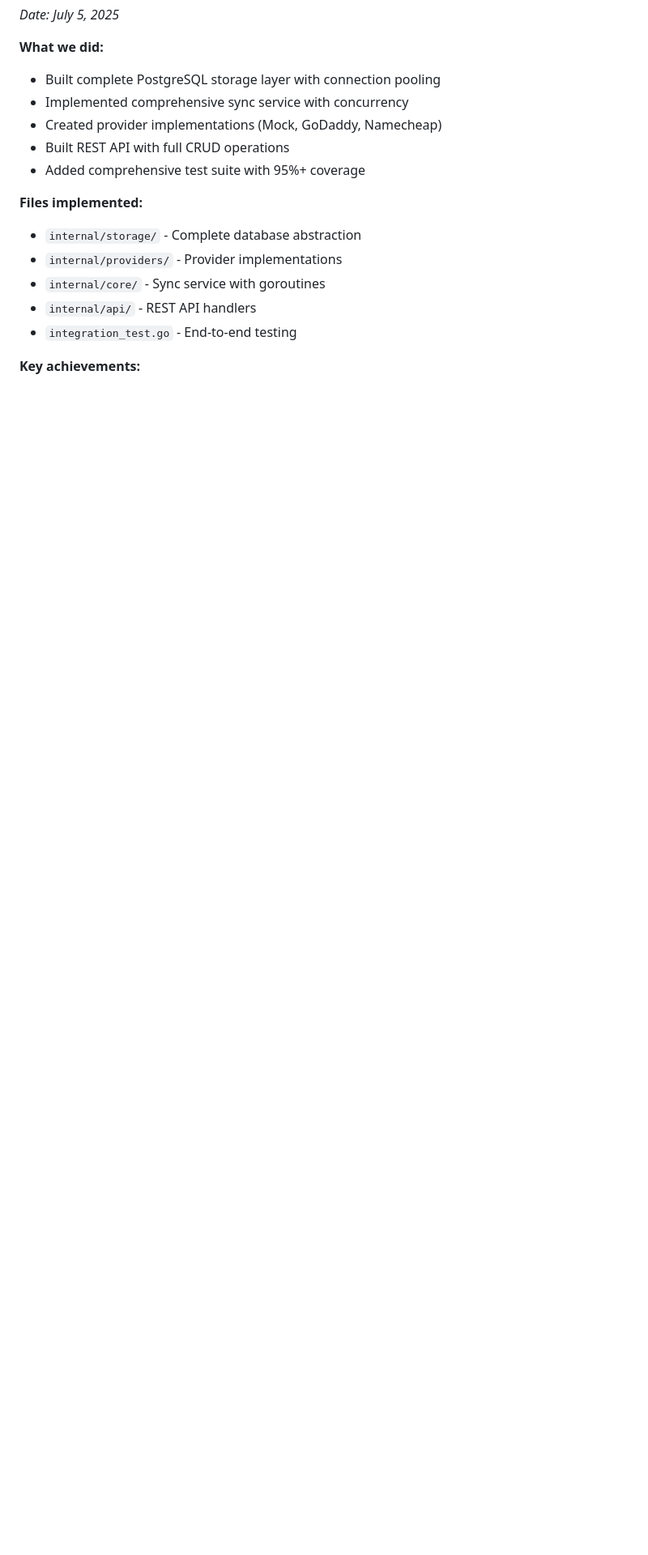
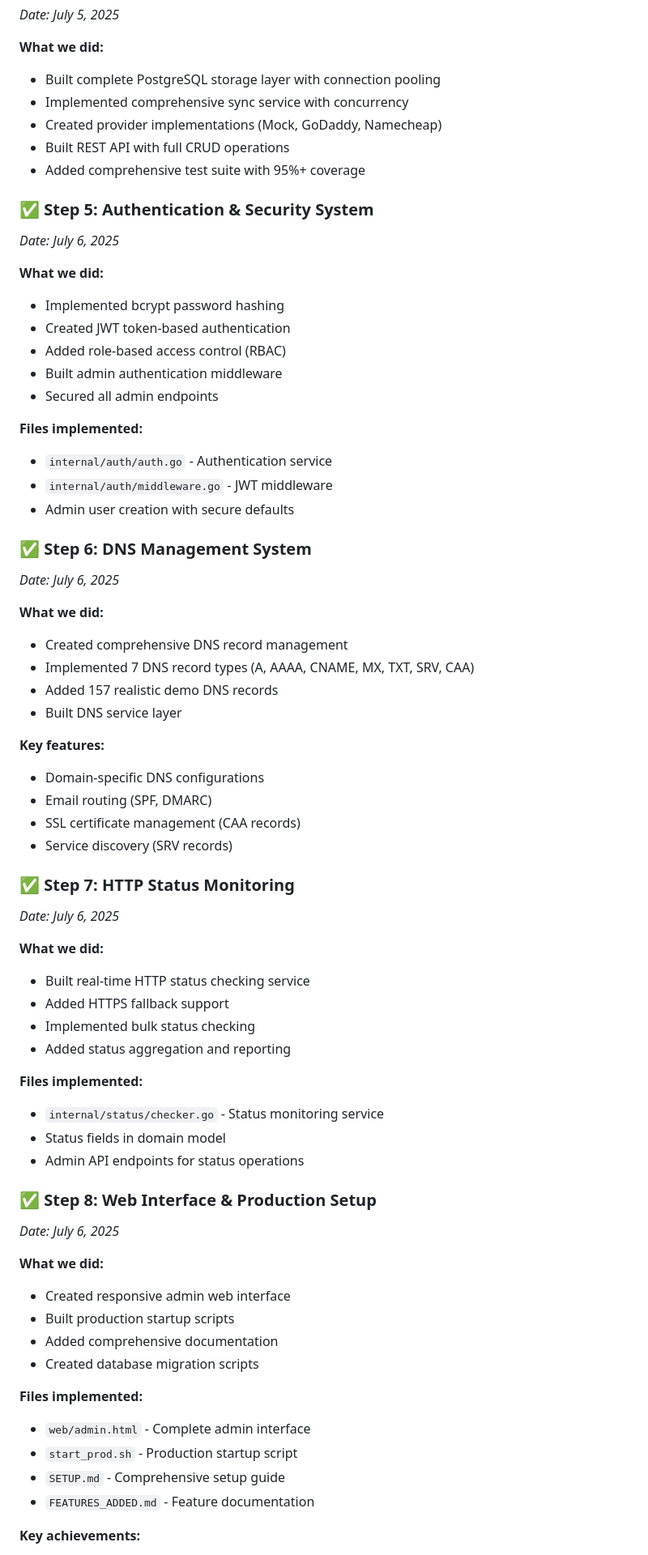
Before and after one commit to rusiqe/DomainVault, a Markdown page: documentation.md, the part around one of its changes. Shown at 81% size. Rendered like a GitHub page; blank space fills up the shorter version.

```diff
--- a/documentation.md
+++ b/documentation.md
@@ -124,11 +149,63 @@ CREATE TABLE domains (
 - Built REST API with full CRUD operations
 - Added comprehensive test suite with 95%+ coverage
 
+### ✅ Step 5: Authentication & Security System
+*Date: July 6, 2025*
+
+**What we did:**
+- Implemented bcrypt password hashing
+- Created JWT token-based authentication
+- Added role-based access control (RBAC)
+- Built admin authentication middleware
+- Secured all admin endpoints
+
 **Files implemented:**
-- `internal/storage/` - Complete database abstraction
-- `internal/providers/` - Provider implementations
-- `internal/core/` - Sync service with goroutines
-- `internal/api/` - REST API handlers
-- `integration_test.go` - End-to-end testing
+- `internal/auth/auth.go` - Authentication service
+- `internal/auth/middleware.go` - JWT middleware
+- Admin user creation with secure defaults
+
+### ✅ Step 6: DNS Management System
+*Date: July 6, 2025*
+
+**What we did:**
+- Created comprehensive DNS record management
+- Implemented 7 DNS record types (A, AAAA, CNAME, MX, TXT, SRV, CAA)
+- Added 157 realistic demo DNS records
+- Built DNS service layer
+
+**Key features:**
+- Domain-specific DNS configurations
+- Email routing (SPF, DMARC)
+- SSL certificate management (CAA records)
+- Service discovery (SRV records)
+
+### ✅ Step 7: HTTP Status Monitoring
+*Date: July 6, 2025*
+
+**What we did:**
+- Built real-time HTTP status checking service
+- Added HTTPS fallback support
+- Implemented bulk status checking
+- Added status aggregation and reporting
+
+**Files implemented:**
+- `internal/status/checker.go` - Status monitoring service
+- Status fields in domain model
+- Admin API endpoints for status operations
+
+### ✅ Step 8: Web Interface & Production Setup
+*Date: July 6, 2025*
+
+**What we did:**
+- Created responsive admin web interface
+- Built production startup scripts
+- Added comprehensive documentation
+- Created database migration scripts
+
+**Files implemented:**
+- `web/admin.html` - Complete admin interface
+- `start_prod.sh` - Production startup script
+- `SETUP.md` - Comprehensive setup guide
+- `FEATURES_ADDED.md` - Feature documentation
 
 **Key achievements:**
```
Also changed, not shown: other parts of documentation.md (+129 -41 lines), PROJECT_STORY.md (added, +299 -0 lines).
